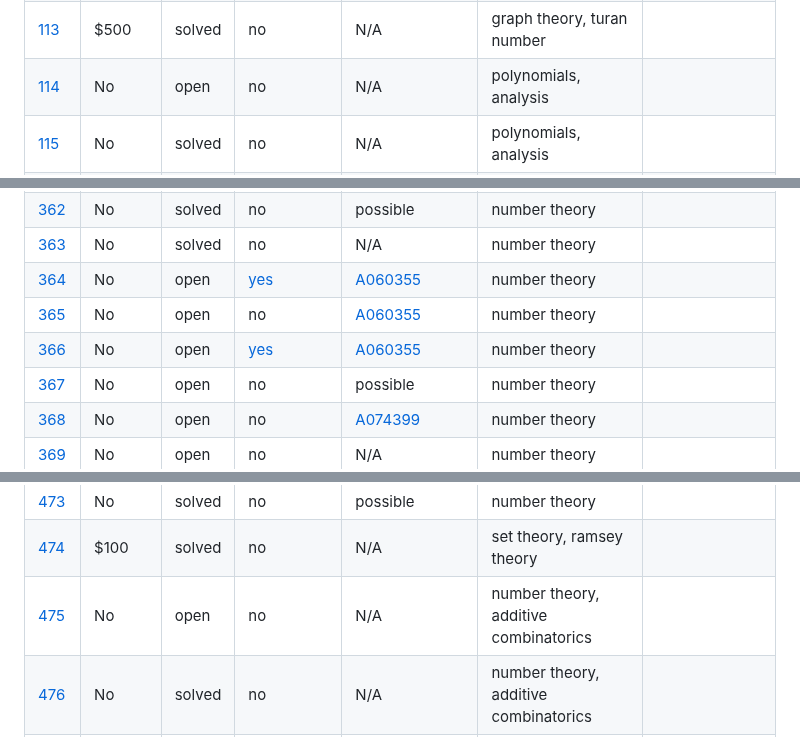
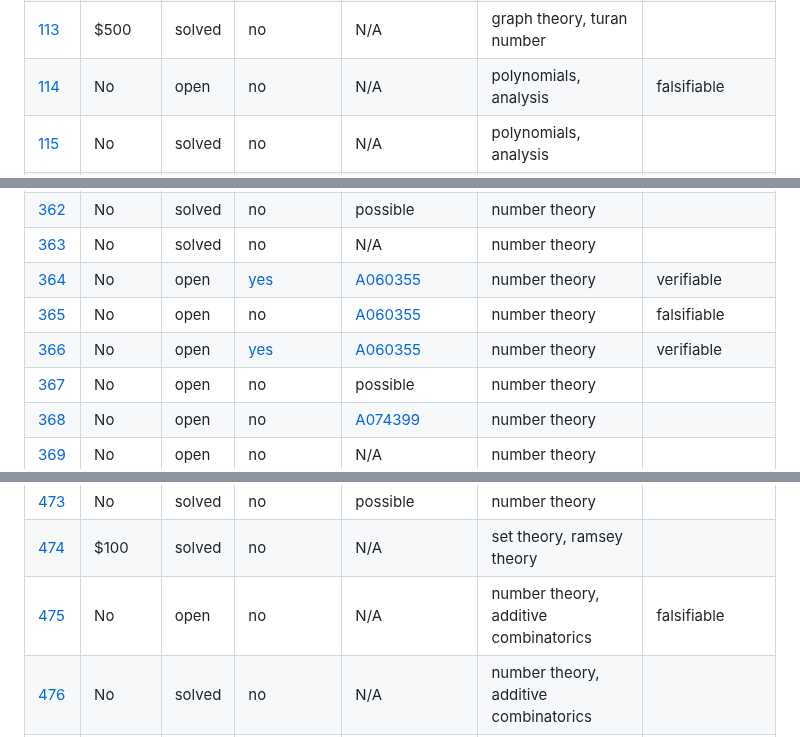
Before and after one commit to teorth/erdosproblems, a Markdown page: README.md, 3 parts joined by grey strips. Rendered like a GitHub page.

Commit message:
chore: regenerate README [skip ci]

```diff
--- a/README.md
+++ b/README.md
@@ -124,7 +124,7 @@ The canonical source of truth for this data is the YAML file [data/problems.yaml
 | [111](https://www.erdosproblems.com/111) | No | open | no | N/A | graph theory, chromatic number, set theory |  |
 | [112](https://www.erdosproblems.com/112) | No | open | no | possible | graph theory, ramsey theory |  |
 | [113](https://www.erdosproblems.com/113) | $500 | solved | no | N/A | graph theory, turan number |  |
-| [114](https://www.erdosproblems.com/114) | No | open | no | N/A | polynomials, analysis |  |
+| [114](https://www.erdosproblems.com/114) | No | open | no | N/A | polynomials, analysis | falsifiable |
 | [115](https://www.erdosproblems.com/115) | No | solved | no | N/A | polynomials, analysis |  |
 | [116](https://www.erdosproblems.com/116) | No | solved | no | N/A | polynomials, analysis |  |
 | [117](https://www.erdosproblems.com/117) | No | open | no | possible | group theory |  |
@@ -374,9 +374,9 @@ The canonical source of truth for this data is the YAML file [data/problems.yaml
 | [361](https://www.erdosproblems.com/361) | No | open | no | possible | number theory |  |
 | [362](https://www.erdosproblems.com/362) | No | solved | no | possible | number theory |  |
 | [363](https://www.erdosproblems.com/363) | No | solved | no | N/A | number theory |  |
-| [364](https://www.erdosproblems.com/364) | No | open | [yes](https://github.com/google-deepmind/formal-conjectures/blob/main/FormalConjectures/ErdosProblems/364.lean) | [A060355](https://oeis.org/A060355) | number theory |  |
-| [365](https://www.erdosproblems.com/365) | No | open | no | [A060355](https://oeis.org/A060355) | number theory |  |
-| [366](https://www.erdosproblems.com/366) | No | open | [yes](https://github.com/google-deepmind/formal-conjectures/blob/main/FormalConjectures/ErdosProblems/366.lean) | [A060355](https://oeis.org/A060355) | number theory |  |
+| [364](https://www.erdosproblems.com/364) | No | open | [yes](https://github.com/google-deepmind/formal-conjectures/blob/main/FormalConjectures/ErdosProblems/364.lean) | [A060355](https://oeis.org/A060355) | number theory | verifiable |
+| [365](https://www.erdosproblems.com/365) | No | open | no | [A060355](https://oeis.org/A060355) | number theory | falsifiable |
+| [366](https://www.erdosproblems.com/366) | No | open | [yes](https://github.com/google-deepmind/formal-conjectures/blob/main/FormalConjectures/ErdosProblems/366.lean) | [A060355](https://oeis.org/A060355) | number theory | verifiable |
 | [367](https://www.erdosproblems.com/367) | No | open | no | possible | number theory |  |
 | [368](https://www.erdosproblems.com/368) | No | open | no | [A074399](https://oeis.org/A074399) | number theory |  |
 | [369](https://www.erdosproblems.com/369) | No | open | no | N/A | number theory |  |
@@ -485,7 +485,7 @@ The canonical source of truth for this data is the YAML file [data/problems.yaml
 | [472](https://www.erdosproblems.com/472) | No | open | no | possible | number theory |  |
 | [473](https://www.erdosproblems.com/473) | No | solved | no | possible | number theory |  |
 | [474](https://www.erdosproblems.com/474) | $100 | solved | no | N/A | set theory, ramsey theory |  |
-| [475](https://www.erdosproblems.com/475) | No | open | no | N/A | number theory, additive combinatorics |  |
+| [475](https://www.erdosproblems.com/475) | No | open | no | N/A | number theory, additive combinatorics | falsifiable |
 | [476](https://www.erdosproblems.com/476) | No | solved | no | N/A | number theory, additive combinatorics |  |
 | [477](https://www.erdosproblems.com/477) | No | open | [yes](https://github.com/google-deepmind/formal-conjectures/blob/main/FormalConjectures/ErdosProblems/477.lean) | N/A | number theory |  |
 | [478](https://www.erdosproblems.com/478) | No | open | no | possible | number theory, factorials |  |
```
Also changed, not shown: other parts of README.md (+100 -100 lines).
